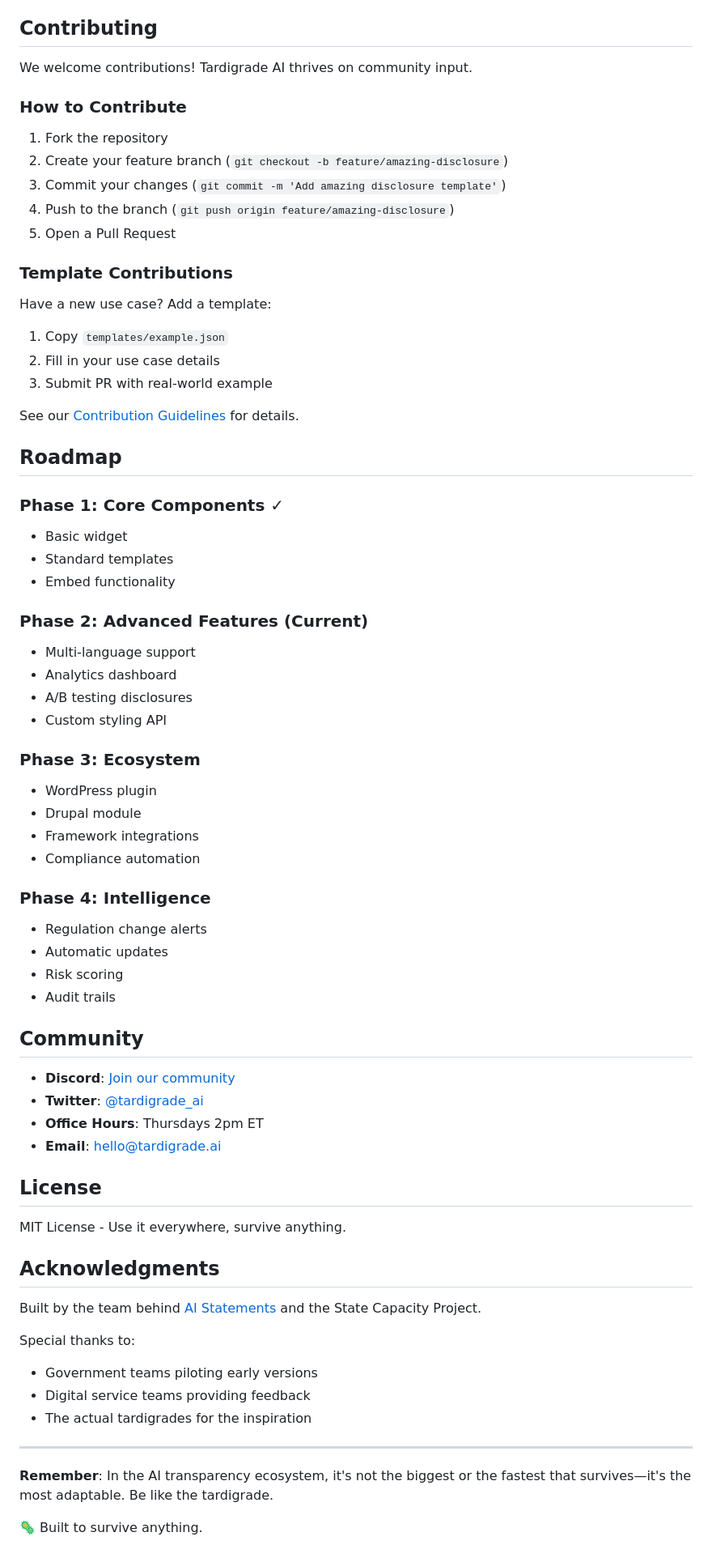
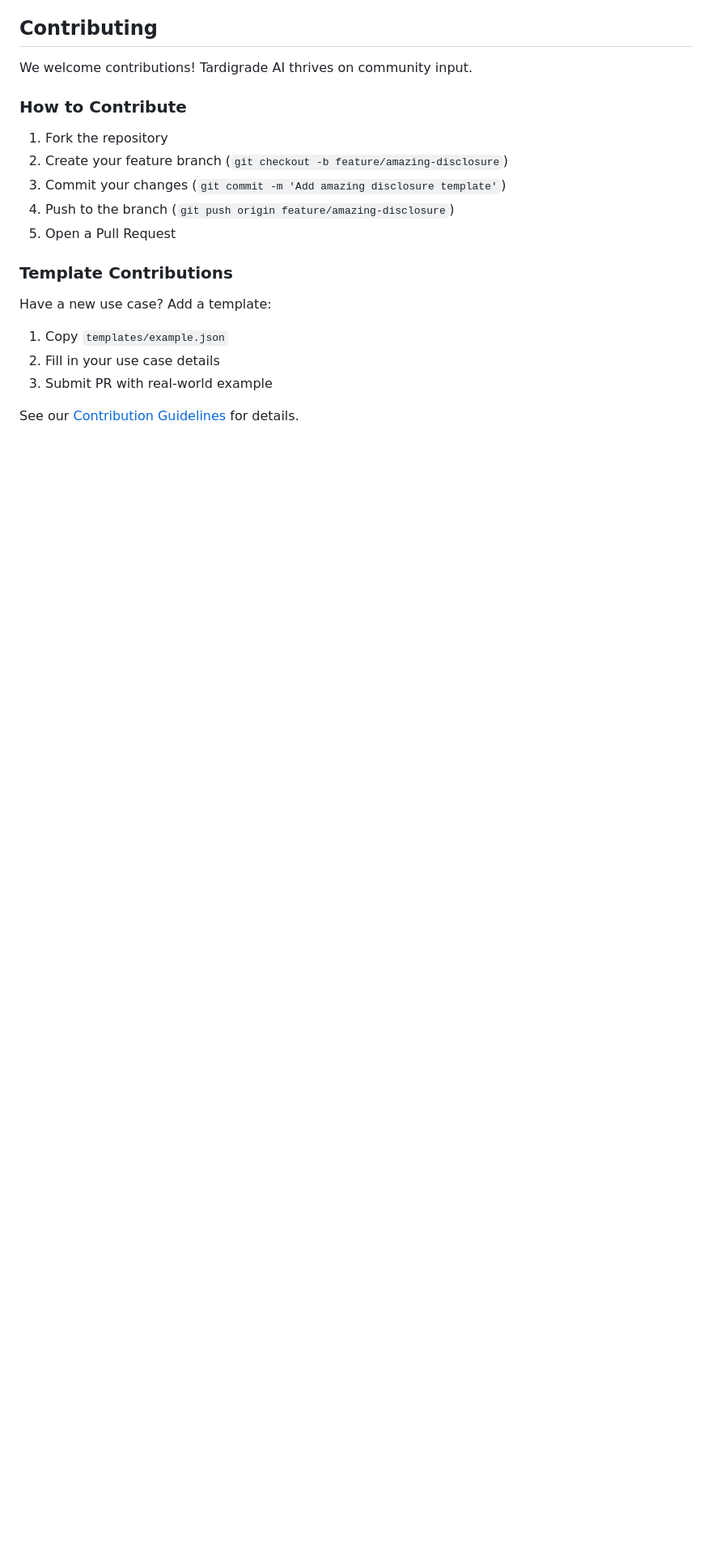
Before and after one commit to Digital-Corps-PDX/tardigrade, a Markdown page: README.md, the part around the change. Shown at 81% size. GitHub-like rendering; blank space fills up the shorter version.

Commit message:
Clean up README by removing unnecessary sections
Removed the roadmap, community, license, and acknowledgments sections from the README.

```diff
--- a/README.md
+++ b/README.md
@@ -204,54 +204,3 @@ Have a new use case? Add a template:
 3. Submit PR with real-world example
 
 See our [Contribution Guidelines](CONTRIBUTING.md) for details.
-
-## Roadmap
-
-### Phase 1: Core Components ✓
-- Basic widget
-- Standard templates
-- Embed functionality
-
-### Phase 2: Advanced Features (Current)
-- Multi-language support
-- Analytics dashboard
-- A/B testing disclosures
-- Custom styling API
-
-### Phase 3: Ecosystem
-- WordPress plugin
-- Drupal module
-- Framework integrations
-- Compliance automation
-
-### Phase 4: Intelligence
-- Regulation change alerts
-- Automatic updates
-- Risk scoring
-- Audit trails
-
-## Community
-
-- **Discord**: [Join our community](https://discord.gg/tardigrade-ai)
-- **Twitter**: [@tardigrade_ai](https://twitter.com/tardigrade_ai)
-- **Office Hours**: Thursdays 2pm ET
-- **Email**: hello@tardigrade.ai
-
-## License
-
-MIT License - Use it everywhere, survive anything.
-
-## Acknowledgments
-
-Built by the team behind [AI Statements](https://aistatements.org) and the State Capacity Project.
-
-Special thanks to:
-- Government teams piloting early versions
-- Digital service teams providing feedback
-- The actual tardigrades for the inspiration
-
----
-
-**Remember**: In the AI transparency ecosystem, it's not the biggest or the fastest that survives—it's the most adaptable. Be like the tardigrade.
-
-🦠 Built to survive anything.
```
